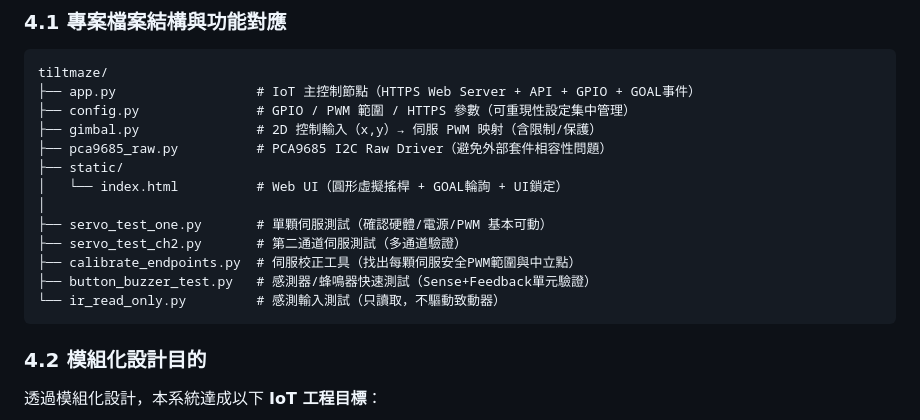
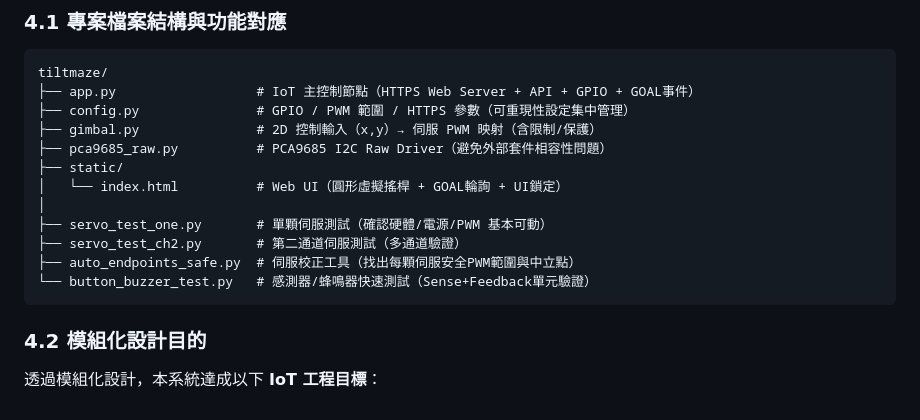
Before and after one commit to sheltieshin/tilt-maze-raspberrypi, a Markdown page: README.md, the part around the change. Drawn GitHub-style.

Commit message:
Update README with new file and remove old file

````diff
--- a/README.md
+++ b/README.md
@@ -117,9 +117,8 @@ tiltmaze/
 │
 ├── servo_test_one.py       # 單顆伺服測試（確認硬體/電源/PWM 基本可動）
 ├── servo_test_ch2.py       # 第二通道伺服測試（多通道驗證）
-├── calibrate_endpoints.py  # 伺服校正工具（找出每顆伺服安全PWM範圍與中立點）
-├── button_buzzer_test.py   # 感測器/蜂鳴器快速測試（Sense+Feedback單元驗證）
-└── ir_read_only.py         # 感測輸入測試（只讀取，不驅動致動器）
+├── auto_endpoints_safe.py  # 伺服校正工具（找出每顆伺服安全PWM範圍與中立點）
+└── button_buzzer_test.py   # 感測器/蜂鳴器快速測試（Sense+Feedback單元驗證）
 ```
 
 ### 4.2 模組化設計目的
````
